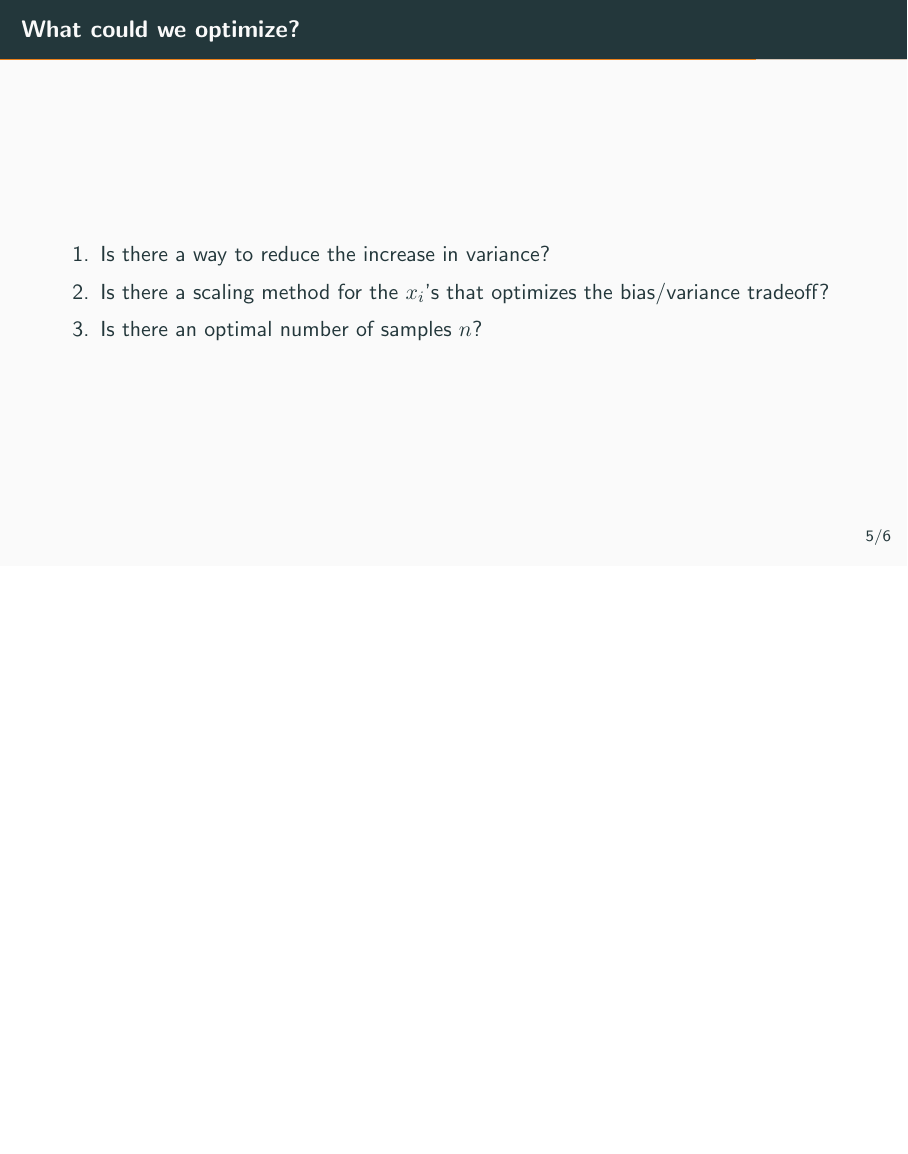
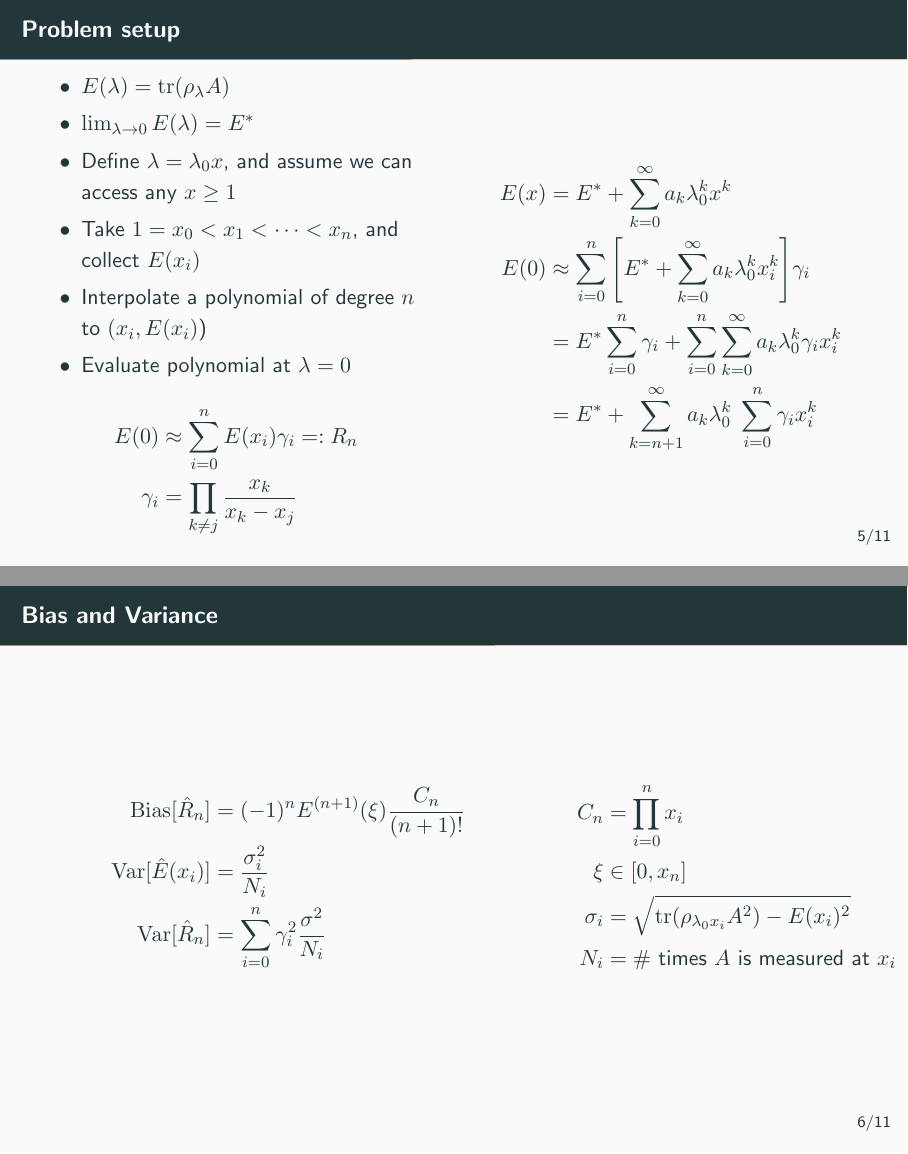
Before and after one commit to natestemen/talks, LaTeX slides (2023-02-08-richardson/prez.tex): page 6 of 8 before the commit and pages 6 and 7 of 13 after it, the two joined at a grey line, the shorter picture padded with empty space. Compiled offline with pdfLaTeX.

Commit message:
final version
not my best work, but i think it got the job done

```diff
--- a/2023-02-08-richardson/prez.tex
+++ b/2023-02-08-richardson/prez.tex
@@ -14,6 +14,7 @@
 \setbeamerfont{footnote}{size=\scriptsize}
 
 \usepackage{physics}
+\usepackage{mathtools}
 \usepackage{bbm}
 \usepackage{booktabs}
 \usepackage[most,skins,theorems]{tcolorbox}
@@ -91,6 +91,55 @@
 	% \end{noindent}
 \end{frame}
 
+\begin{frame}{Problem setup}
+	\begin{columns}
+		\begin{column}{0.5\textwidth}
+			\begin{itemize}
+				\item $E(\lambda) = \tr(\rho_\lambda A)$
+				\item $\lim_{\lambda\to 0}E(\lambda) = E^*$
+				\item Define $\lambda = \lambda_0 x$, and assume we can access any $x \geq 1$
+				\item Take $1 = x_0 < x_1 < \cdots < x_n$, and collect $E(x_i)$
+				\item Interpolate a polynomial of degree $n$ to $(x_i, E(x_i)$)
+				\item Evaluate polynomial at $\lambda = 0$
+			\end{itemize}
+			\begin{align*}
+				E(0)     & \approx \sum_{i = 0}^n E(x_i)\gamma_i =: R_n \\
+				\gamma_i & = \prod_{k \neq j}\frac{x_k}{x_k - x_j}
+			\end{align*}
+		\end{column}
+		\begin{column}{0.5\textwidth}
+			\begin{align*}
+				E(x) & = E^* + \sum_{k = 0}^\infty a_k \lambda_0^k x^k                                                  \\
+				E(0) & \approx \sum_{i = 0}^n\qty[E^* + \sum_{k = 0}^\infty a_k\lambda_0^k x_i^k]\gamma_i               \\
+				     & = E^* \sum_{i = 0}^n \gamma_i + \sum_{i = 0}^n\sum_{k = 0}^\infty a_k \lambda_0^k \gamma_i x_i^k \\
+				     & = E^* + \sum_{k = n+1}^\infty a_k\lambda_0^k \; \sum_{i = 0}^n \gamma_i x_i^k
+			\end{align*}
+		\end{column}
+	\end{columns}
+\end{frame}
+
+\begin{frame}{Bias and Variance}
+
+	\begin{columns}
+		\begin{column}{0.7\textwidth}
+			\begin{align*}
+				\mathrm{Bias}[\hat{R}_n]   & = (-1)^n E^{(n+1)}(\xi)\frac{C_n}{(n+1)!}        \\
+				\mathrm{Var}[\hat{E}(x_i)] & = \frac{\sigma_i^2}{N_i}                         \\
+				\mathrm{Var}[\hat{R}_n]    & = \sum_{i = 0}^n \gamma_i^2 \frac{\sigma^2}{N_i}
+			\end{align*}
+		\end{column}
+		\begin{column}{0.3\textwidth}
+			\begin{align*}
+				C_n      & = \prod_{i = 0}^n x_i                           \\
+				\xi      & \in [0, x_n]                                    \\
+				\sigma_i & = \sqrt{\tr(\rho_{\lambda_0x_i}A^2) - E(x_i)^2} \\
+				N_i      & = \text{\# times $A$ is measured at $x_i$}
+			\end{align*}
+		\end{column}
+	\end{columns}
+
+\end{frame}
+
 \begin{frame}{What could we optimize?}
 	\begin{enumerate}
 		\item Is there a way to reduce the increase in variance?
@@ -104,0 +159 @@
+		\mathrm{Var}[\hat{R}_n] = \frac{\sigma^2}{N_\text{total}}\Lambda^2 = \frac{\sigma^2}{N_\text{eff}}
```
Also changed, not shown: 2023-02-08-richardson/img/markovianity.png (added), 2023-02-08-richardson/img/overview.png (added), 2023-02-08-richardson/img/results.png (added), 2023-02-08-richardson/img/spacing-quality.png (added), 2023-02-08-richardson/prez.pdf, 2023-02-08-richardson/prez.tex (47 more changed lines). Lines whose indentation alone changed are shown as unchanged.
